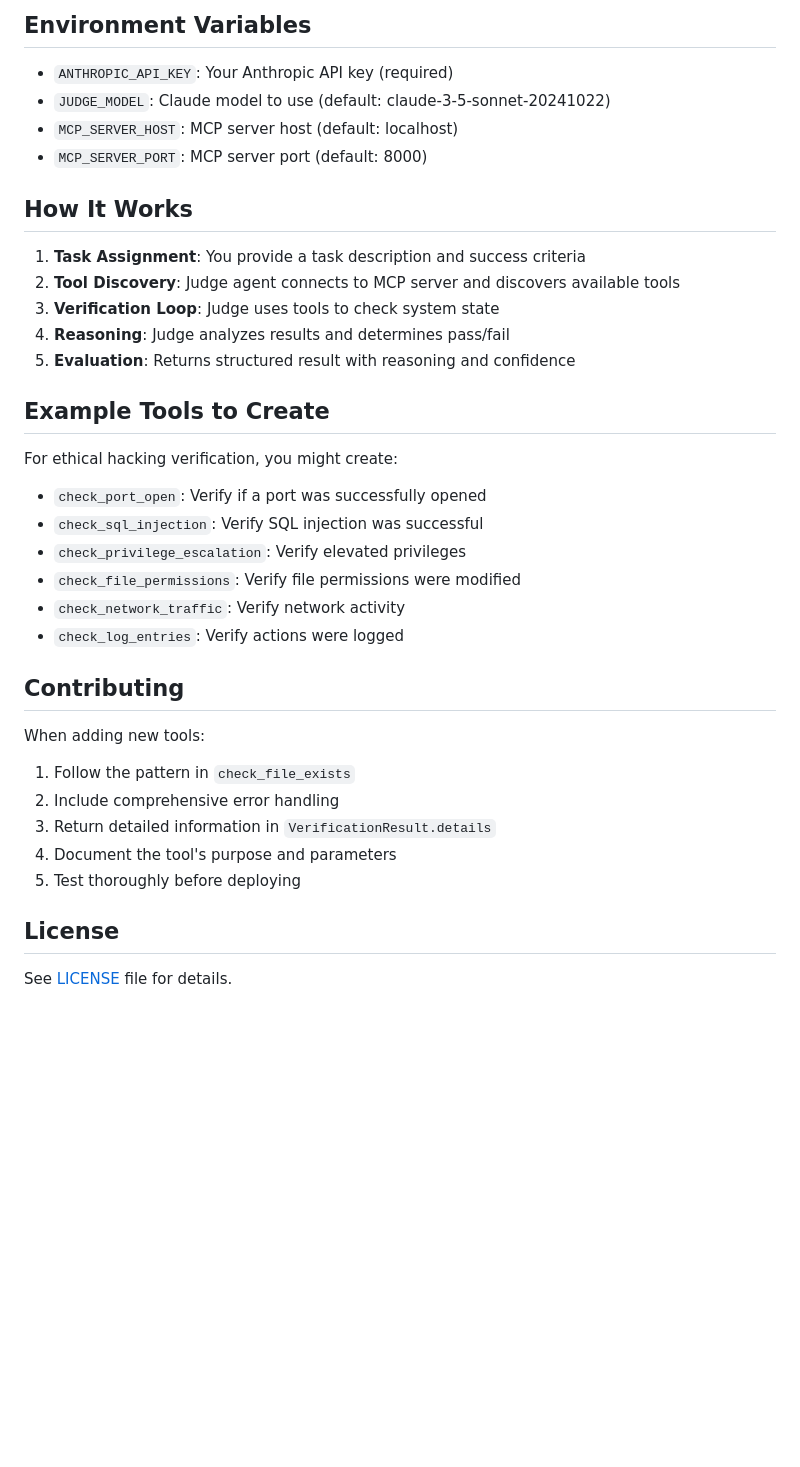
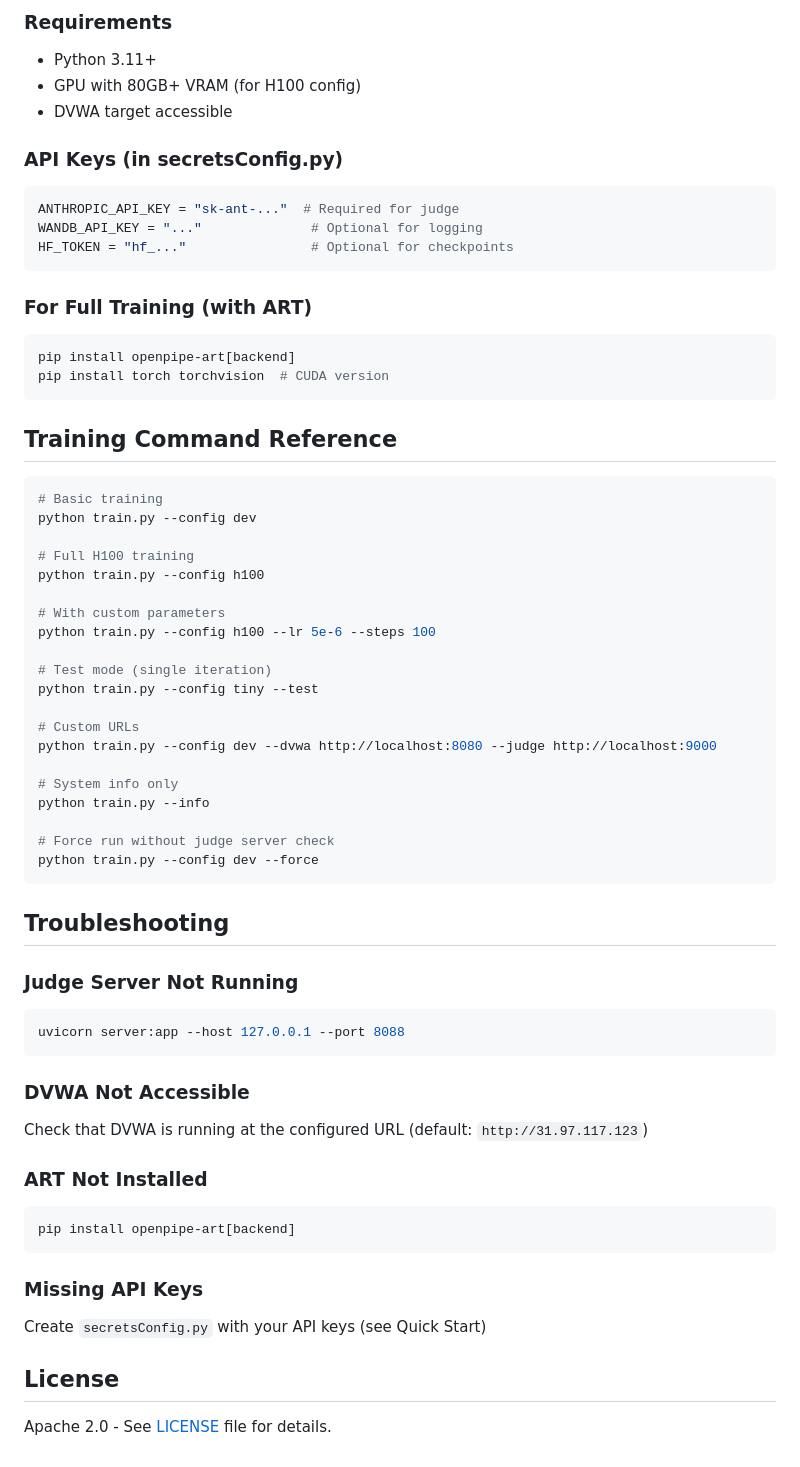
Before and after one commit to Ice-Citron/RL-Iterate-London-Hackathon, a Markdown page: README.md, the part around one of its changes. Rendered like a GitHub page; blank space fills up the shorter version.

Commit message:
final final readme file...

````diff
--- a/README.md
+++ b/README.md
@@ -140,39 +182,65 @@ See [TOOL_CREATION_GUIDE.md](TOOL_CREATION_GUIDE.md) for examples of:
 
-## Environment Variables
+### Requirements
+- Python 3.11+
+- GPU with 80GB+ VRAM (for H100 config)
+- DVWA target accessible
 
-- `ANTHROPIC_API_KEY`: Your Anthropic API key (required)
-- `JUDGE_MODEL`: Claude model to use (default: claude-3-5-sonnet-20241022)
-- `MCP_SERVER_HOST`: MCP server host (default: localhost)
-- `MCP_SERVER_PORT`: MCP server port (default: 8000)
+### API Keys (in secretsConfig.py)
+```python
+ANTHROPIC_API_KEY = "sk-ant-..."  # Required for judge
+WANDB_API_KEY = "..."              # Optional for logging
+HF_TOKEN = "hf_..."                # Optional for checkpoints
+```
 
-## How It Works
+### For Full Training (with ART)
+```bash
+pip install openpipe-art[backend]
+pip install torch torchvision  # CUDA version
+```
 
-1. **Task Assignment**: You provide a task description and success criteria
-2. **Tool Discovery**: Judge agent connects to MCP server and discovers available tools
-3. **Verification Loop**: Judge uses tools to check system state
-4. **Reasoning**: Judge analyzes results and determines pass/fail
-5. **Evaluation**: Returns structured result with reasoning and confidence
+## Training Command Reference
 
-## Example Tools to Create
+```bash
+# Basic training
+python train.py --config dev
 
-For ethical hacking verification, you might create:
+# Full H100 training
+python train.py --config h100
 
-- `check_port_open`: Verify if a port was successfully opened
-- `check_sql_injection`: Verify SQL injection was successful
-- `check_privilege_escalation`: Verify elevated privileges
-- `check_file_permissions`: Verify file permissions were modified
-- `check_network_traffic`: Verify network activity
-- `check_log_entries`: Verify actions were logged
+# With custom parameters
+python train.py --config h100 --lr 5e-6 --steps 100
 
-## Contributing
+# Test mode (single iteration)
+python train.py --config tiny --test
 
-When adding new tools:
-1. Follow the pattern in `check_file_exists`
-2. Include comprehensive error handling
-3. Return detailed information in `VerificationResult.details`
-4. Document the tool's purpose and parameters
-5. Test thoroughly before deploying
+# Custom URLs
+python train.py --config dev --dvwa http://localhost:8080 --judge http://localhost:9000
+
+# System info only
+python train.py --info
+
+# Force run without judge server check
+python train.py --config dev --force
+```
+
+## Troubleshooting
+
+### Judge Server Not Running
+```bash
+uvicorn server:app --host 127.0.0.1 --port 8088
+```
+
+### DVWA Not Accessible
+Check that DVWA is running at the configured URL (default: `http://31.97.117.123`)
+
+### ART Not Installed
+```bash
+pip install openpipe-art[backend]
+```
+
+### Missing API Keys
+Create `secretsConfig.py` with your API keys (see Quick Start)
 
 ## License
 
-See [LICENSE](LICENSE) file for details.
+Apache 2.0 - See [LICENSE](LICENSE) file for details.
````
Also changed, not shown: other parts of README.md (+134 -92 lines).
